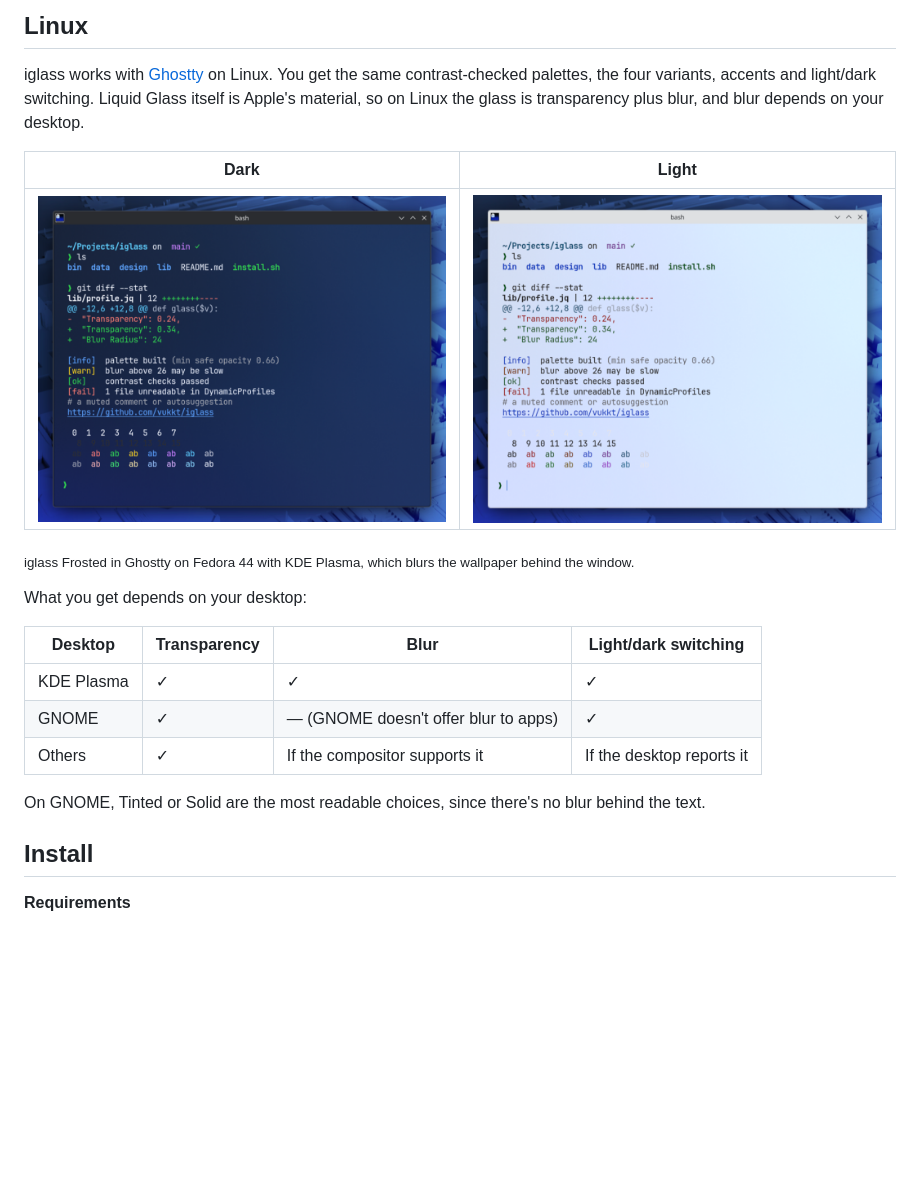
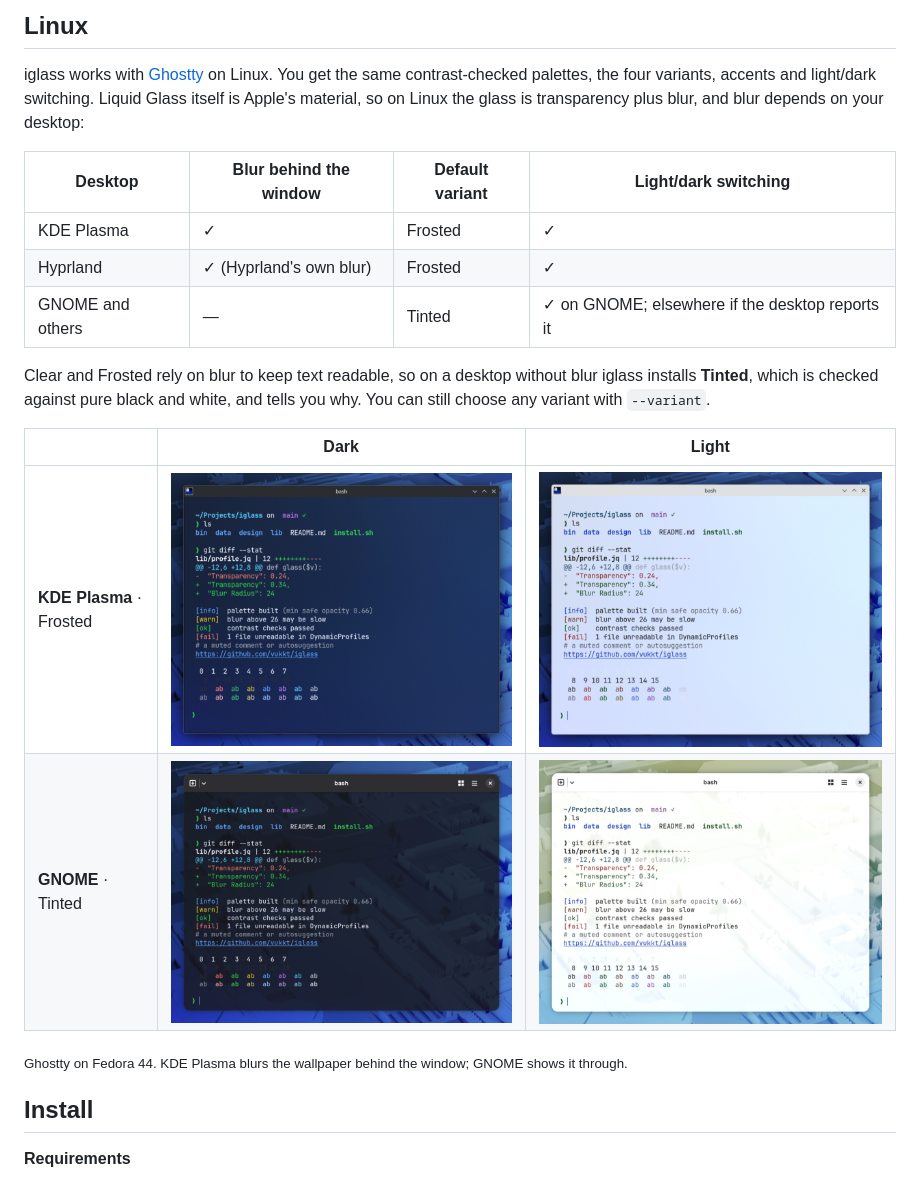
Before and after one commit to vukkt/iglass, a Markdown page: README.md, the part around the change. Rendered like a GitHub page; pictures changed too: docs/screenshots/linux-gnome-tinted-light.png (added), docs/screenshots/linux-gnome-tinted.png (added); blank space fills up the shorter version.

Commit message:
README: Linux desktops table and GNOME screenshots; CHANGELOG for 1.2.0

```diff
--- a/README.md
+++ b/README.md
@@ -71,23 +71,24 @@ Accents: blue, purple, pink, red, orange, yellow, green, graphite (the macOS acc
 
 iglass works with [Ghostty](https://ghostty.org) on Linux. You get the same contrast-checked
 palettes, the four variants, accents and light/dark switching. Liquid Glass itself is Apple's
-material, so on Linux the glass is transparency plus blur, and blur depends on your desktop.
+material, so on Linux the glass is transparency plus blur, and blur depends on your desktop:
 
-| Dark | Light |
-|---|---|
-| <img src="docs/screenshots/linux-kde-frosted.png" alt="iglass Frosted in Ghostty on Fedora KDE Plasma, dark"> | <img src="docs/screenshots/linux-kde-frosted-light.png" alt="iglass Frosted in Ghostty on Fedora KDE Plasma, light"> |
+| Desktop | Blur behind the window | Default variant | Light/dark switching |
+|---|---|---|---|
+| KDE Plasma | ✓ | Frosted | ✓ |
+| Hyprland | ✓ (Hyprland's own blur) | Frosted | ✓ |
+| GNOME and others | — | Tinted | ✓ on GNOME; elsewhere if the desktop reports it |
 
-<sub>iglass Frosted in Ghostty on Fedora 44 with KDE Plasma, which blurs the wallpaper behind the window.</sub>
+Clear and Frosted rely on blur to keep text readable, so on a desktop without blur iglass
+installs **Tinted**, which is checked against pure black and white, and tells you why. You can
+still choose any variant with `--variant`.
 
-What you get depends on your desktop:
+| | Dark | Light |
+|---|---|---|
+| **KDE Plasma** · Frosted | <img src="docs/screenshots/linux-kde-frosted.png" alt="iglass Frosted in Ghostty on Fedora KDE Plasma, dark"> | <img src="docs/screenshots/linux-kde-frosted-light.png" alt="iglass Frosted in Ghostty on Fedora KDE Plasma, light"> |
+| **GNOME** · Tinted | <img src="docs/screenshots/linux-gnome-tinted.png" alt="iglass Tinted in Ghostty on Fedora GNOME, dark"> | <img src="docs/screenshots/linux-gnome-tinted-light.png" alt="iglass Tinted in Ghostty on Fedora GNOME, light"> |
 
-| Desktop | Transparency | Blur | Light/dark switching |
-|---|---|---|---|
-| KDE Plasma | ✓ | ✓ | ✓ |
-| GNOME | ✓ | — (GNOME doesn't offer blur to apps) | ✓ |
-| Others | ✓ | If the compositor supports it | If the desktop reports it |
-
-On GNOME, Tinted or Solid are the most readable choices, since there's no blur behind the text.
+<sub>Ghostty on Fedora 44. KDE Plasma blurs the wallpaper behind the window; GNOME shows it through.</sub>
 
 ## Install
 
```
Also changed, not shown: CHANGELOG.md (+4 -1 lines).
